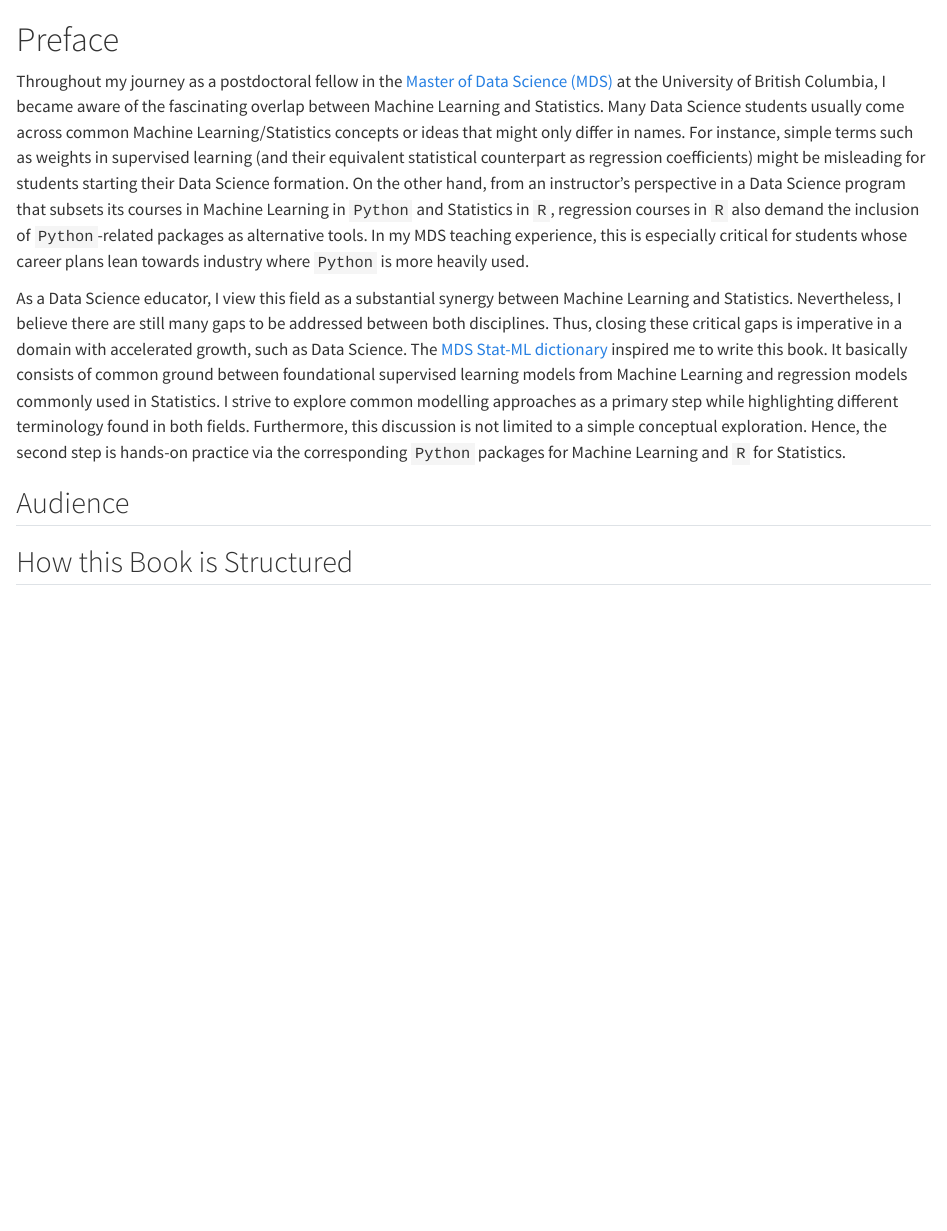
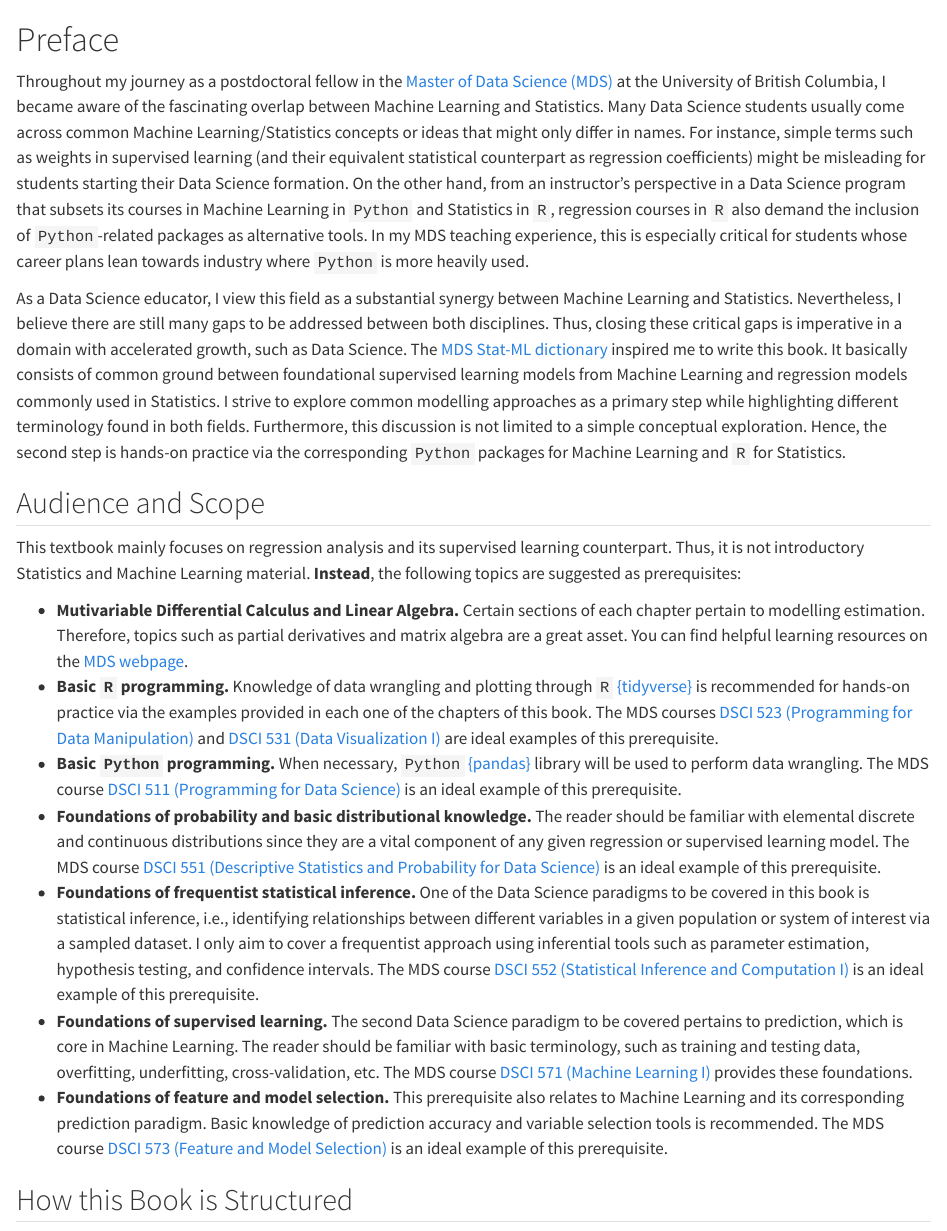
Before and after one commit to alexrod61/ml-stats-common-ground, a Quarto document (index.qmd): the page in a window 1100 px wide, from its top. Rendered offline with R 4.5, knitr and Pandoc in place of Quarto, with nearby package versions.

Commit message:
added prerequisites

```diff
--- a/_quarto.yml
+++ b/_quarto.yml
@@ -27,14 +27,15 @@ book:
   repo-url: https://github.com/alexrod61/ml-stats-common-ground
   repo-branch: main
   repo-actions: [issue]
-  downloads: pdf
   sharing: [twitter, facebook, linkedin]
 
 bibliography: references.bib
 
 format:
   html:
-    theme: lux
+    theme:
+      light: flatly
+      dark: darkly
     toc: true
     toc-depth: 3
     toc-title: On this page
@@ -46,7 +47,7 @@ format:
     citations-hover: true
     footnotes-hover: true
     code-link: true
-  pdf:
-    documentclass: scrreprt
+    html-math-method: mathjax
+    linkcolor: rgb(214, 122, 127)
 
 editor: visual
--- a/index.qmd
+++ b/index.qmd
@@ -4,6 +4,16 @@ Throughout my journey as a postdoctoral fellow in the [Master of Data Science (M
 
 As a Data Science educator, I view this field as a substantial synergy between Machine Learning and Statistics. Nevertheless, I believe there are still many gaps to be addressed between both disciplines. Thus, closing these critical gaps is imperative in a domain with accelerated growth, such as Data Science. The [MDS Stat-ML dictionary](https://ubc-mds.github.io/resources_pages/terminology/) inspired me to write this book. It basically consists of common ground between foundational supervised learning models from Machine Learning and regression models commonly used in Statistics. I strive to explore common modelling approaches as a primary step while highlighting different terminology found in both fields. Furthermore, this discussion is not limited to a simple conceptual exploration. Hence, the second step is hands-on practice via the corresponding `Python` packages for Machine Learning and `R` for Statistics.
 
-## Audience
+## Audience and Scope
+
+This textbook mainly focuses on regression analysis and its supervised learning counterpart. Thus, it is not introductory Statistics and Machine Learning material. **Instead**, the following topics are suggested as prerequisites:
+
+- **Mutivariable Differential Calculus and Linear Algebra.** Certain sections of each chapter pertain to modelling estimation. Therefore, topics such as partial derivatives and matrix algebra are a great asset. You can find helpful learning resources on the [MDS webpage](https://ubc-mds.github.io/resources_pages/learning_resources/).
+- **Basic `R` programming.** Knowledge of data wrangling and plotting through `R` [{tidyverse}](https://www.tidyverse.org) is recommended for hands-on practice via the examples provided in each one of the chapters of this book. The MDS courses [DSCI 523 (Programming for Data Manipulation)](https://github.com/UBC-MDS/DSCI_523_r-prog) and [DSCI 531 (Data Visualization I)](https://github.com/UBC-MDS/DSCI_531_viz-1) are ideal examples of this prerequisite.
+- **Basic `Python` programming.** When necessary, `Python` [{pandas}](https://pypi.org/project/pandas/) library will be used to perform data wrangling. The MDS course [DSCI 511 (Programming for Data Science)](https://github.com/UBC-MDS/DSCI_511_prog-dsci) is an ideal example of this prerequisite.
+- **Foundations of probability and basic distributional knowledge.** The reader should be familiar with elemental discrete and continuous distributions since they are a vital component of any given regression or supervised learning model. The MDS course [DSCI 551 (Descriptive Statistics and Probability for Data Science)](https://ubc-mds.github.io/course-descriptions/DSCI_551_eda-dsci/) is an ideal example of this prerequisite.
+- **Foundations of frequentist statistical inference.** One of the Data Science paradigms to be covered in this book is statistical inference, i.e., identifying relationships between different variables in a given population or system of interest via a sampled dataset. I only aim to cover a frequentist approach using inferential tools such as parameter estimation, hypothesis testing, and confidence intervals. The MDS course [DSCI 552 (Statistical Inference and Computation I)](https://github.com/UBC-MDS/DSCI_552_stat-inf-1) is an ideal example of this prerequisite.
+- **Foundations of supervised learning.** The second Data Science paradigm to be covered pertains to prediction, which is core in Machine Learning. The reader should be familiar with basic terminology, such as training and testing data, overfitting, underfitting, cross-validation, etc. The MDS course [DSCI 571 (Machine Learning I)](https://github.com/UBC-MDS/DSCI_571_sup-learn-1) provides these foundations.
+- **Foundations of feature and model selection.** This prerequisite also relates to Machine Learning and its corresponding prediction paradigm. Basic knowledge of prediction accuracy and variable selection tools is recommended. The MDS course [DSCI 573 (Feature and Model Selection)](https://github.com/UBC-MDS/DSCI_573_feat-model-select) is an ideal example of this prerequisite.
 
 ## How this Book is Structured
```
Also changed, not shown: intro.qmd (+6 -1 lines), docs/search.json, index.pdf (added), index.tex (added), _quarto.yml (2 more changed lines), 12 other files.
